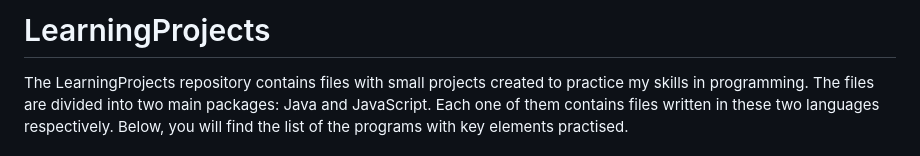
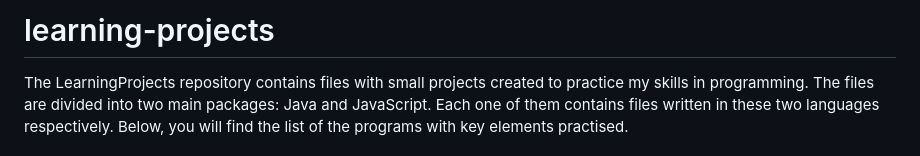
Before and after one commit to katarzynaNow/LearningProjects, a Markdown page: README.md, the part around the change. Rendered like a GitHub page.

```diff
--- a/README.md
+++ b/README.md
@@ -1,4 +1,4 @@
-# LearningProjects
+# learning-projects
 The LearningProjects repository contains files with small projects created to practice my skills in programming. The files are divided into two main packages: Java and JavaScript. Each one of them contains files written in these two languages respectively. Below, you will find the list of the programs with key elements practised.<br>
 <br>
 &emsp; &ensp; javaProjects:
```
